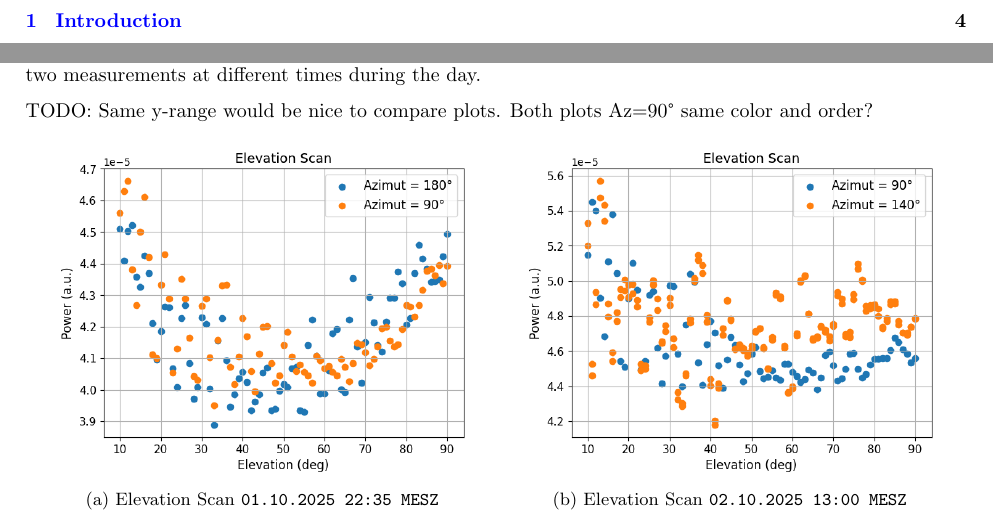
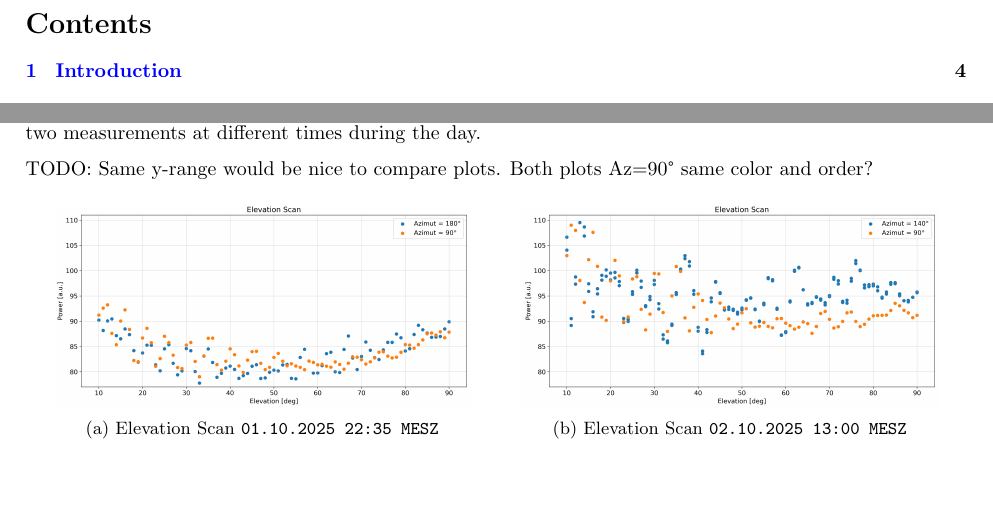
Before and after one commit to SecretGmG/lab, a LaTeX paper (srt/srt_report/main.tex): two parts of pages 3 and 4 of 9, joined at a grey line, cut at the place of the change, the shorter picture padded with empty space. Compiled offline with pdfLaTeX.

Commit message:
fixed elev_scan and changout output ti srt_report/assets, removed unnecessary dependencies from main.tex

```diff
--- a/srt/srt_report/main.tex
+++ b/srt/srt_report/main.tex
@@ -18,10 +18,10 @@
 %\usepackage{tikz}
 
 %-- Computer science stuff
-\usepackage{algorithm, algpseudocode, minted}
-
+\usepackage{algorithm, algpseudocode}
+%\usepackage{minted}
 %-- Plotting
-\usepackage{graphicx}
+%\usepackage{graphicx}
 
 %-- Tables and enumerations
 \usepackage{enumerate}
```
Also changed, not shown: srt/srt_report/assets/elev_scan_day.png, srt/srt_report/assets/elev_scan_night.png, srt/srt_report/assets/elev_spectrum_day.png, srt/srt_report/assets/elev_spectrum_night.png, srt/srt_report/main.tex (1 more changed lines), 3 other files.
